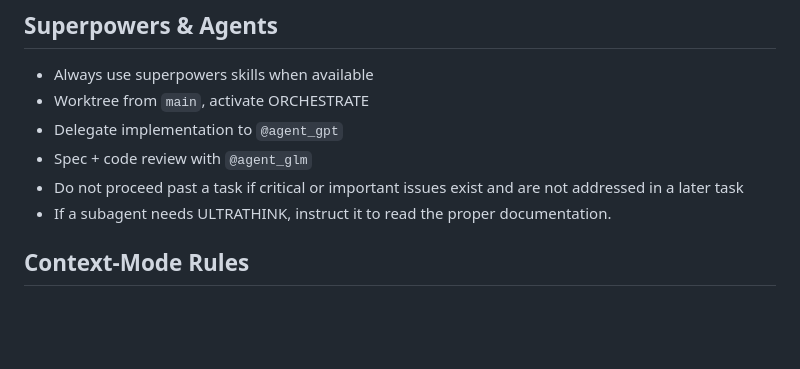
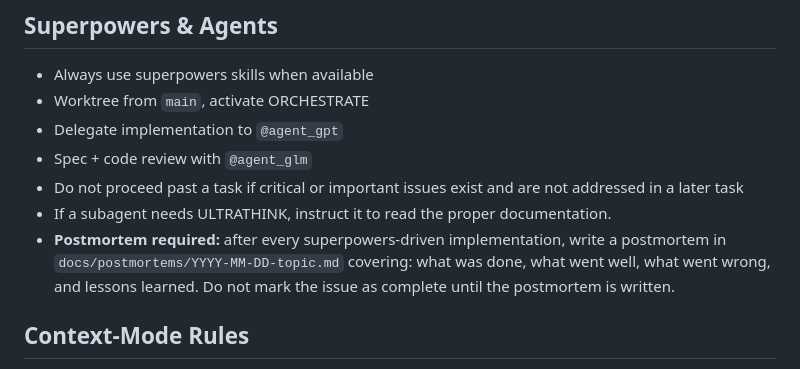
Before and after one commit to kennycallado/oxigent, a Markdown page: AGENTS.md, the part around the change. GitHub-like rendering; blank space fills up the shorter version.

Commit message:
chore(root) AGENTS.md postmortem section

```diff
--- a/AGENTS.md
+++ b/AGENTS.md
@@ -49,6 +49,7 @@ Never work on issues outside the current milestone.
 - Spec + code review with `@agent_glm`
 - Do not proceed past a task if critical or important issues exist and are not addressed in a later task
 - If a subagent needs ULTRATHINK, instruct it to read the proper documentation.
+- **Postmortem required:** after every superpowers-driven implementation, write a postmortem in `docs/postmortems/YYYY-MM-DD-topic.md` covering: what was done, what went well, what went wrong, and lessons learned. Do not mark the issue as complete until the postmortem is written.
 
 ## Context-Mode Rules
 
```
